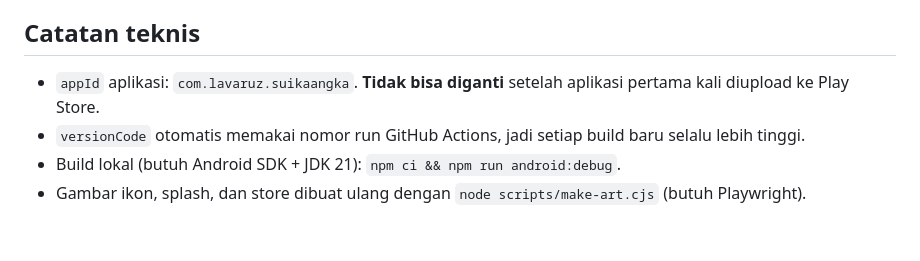
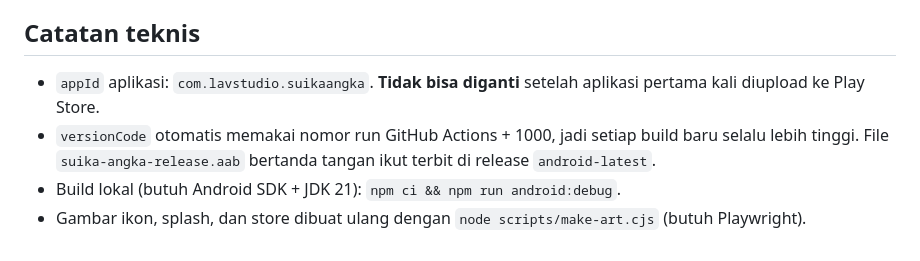
Before and after one commit to Lav-Studio-Org/suika-merge, a Markdown page: docs/PLAY_STORE.md, the part around the change. Rendered like a GitHub page.

Commit message:
Docs: Lav Studio app ID and where the signed AAB is published
Co-Authored-By: Claude Opus 5.5 (1M context) <noreply@anthropic.com>
Claude-Session: https://claude.ai/code/session_017dp594TZfEAEdgMKEyQeJt

```diff
--- a/docs/PLAY_STORE.md
+++ b/docs/PLAY_STORE.md
@@ -72,7 +72,7 @@ Ganti ID test ke ID asli di dua tempat, lalu push:
 Upload `suika-angka-release.aab` dari Actions ke track Closed testing, undang 12 penguji, tunggu 14 hari, lalu ajukan akses Production.
 
 ## Catatan teknis
-- `appId` aplikasi: `com.lavaruz.suikaangka`. **Tidak bisa diganti** setelah aplikasi pertama kali diupload ke Play Store.
-- `versionCode` otomatis memakai nomor run GitHub Actions, jadi setiap build baru selalu lebih tinggi.
+- `appId` aplikasi: `com.lavstudio.suikaangka`. **Tidak bisa diganti** setelah aplikasi pertama kali diupload ke Play Store.
+- `versionCode` otomatis memakai nomor run GitHub Actions + 1000, jadi setiap build baru selalu lebih tinggi. File `suika-angka-release.aab` bertanda tangan ikut terbit di release `android-latest`.
 - Build lokal (butuh Android SDK + JDK 21): `npm ci && npm run android:debug`.
 - Gambar ikon, splash, dan store dibuat ulang dengan `node scripts/make-art.cjs` (butuh Playwright).
```
